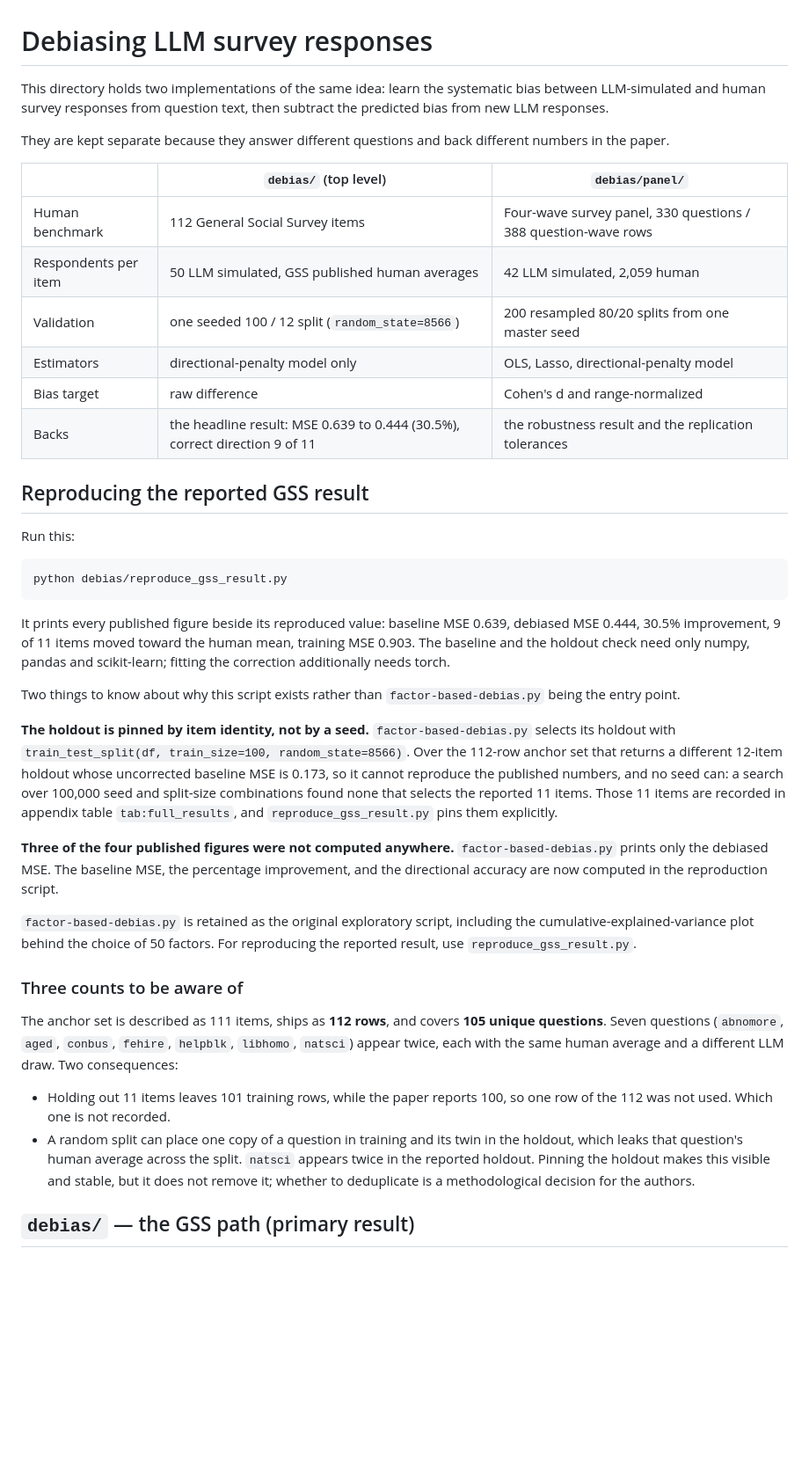
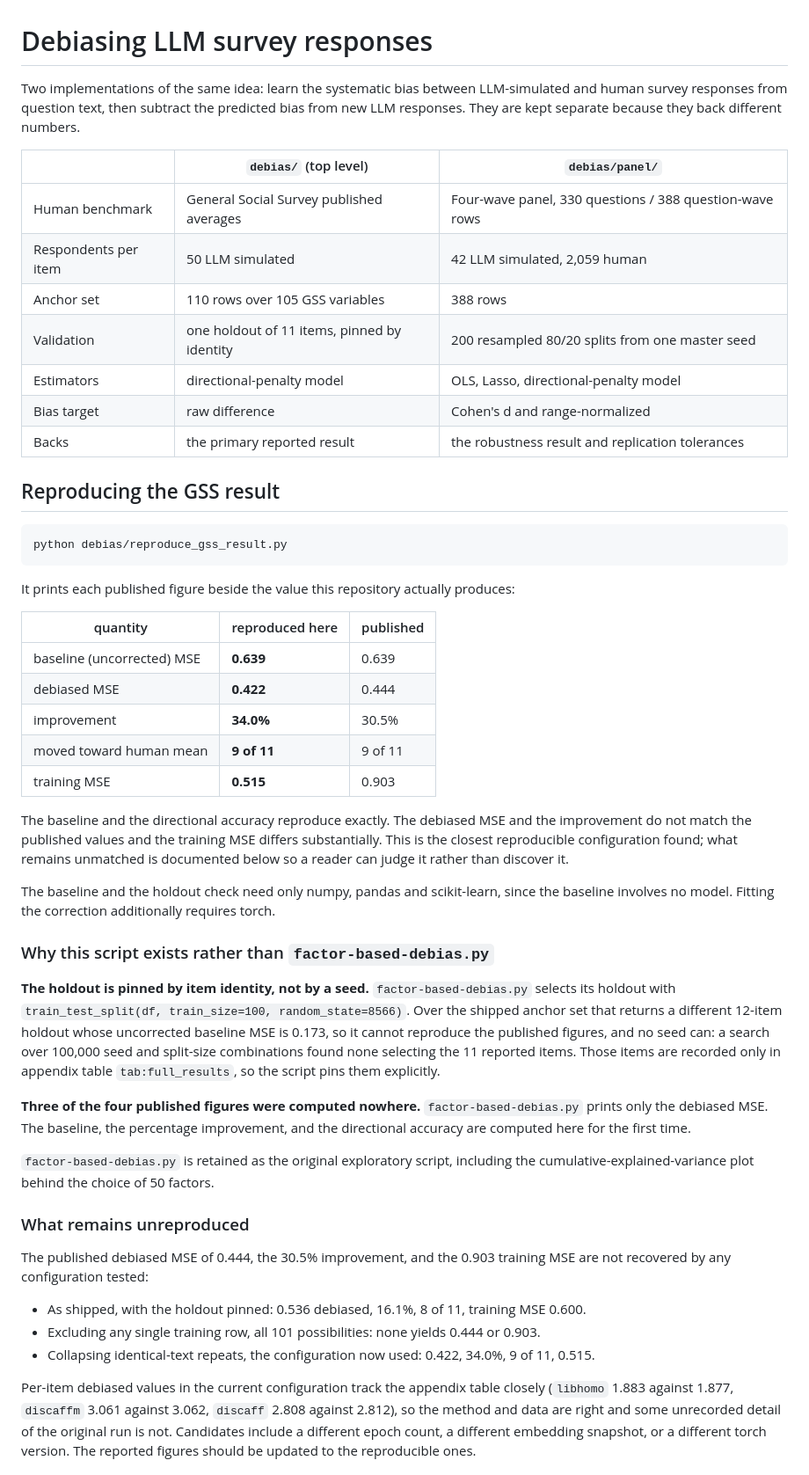
Before and after one commit to husseinmoussa7/survey-agent, a Markdown page: debias/README.md, the part around one of its changes. Shown at 88% size. Rendered like a GitHub page; blank space fills up the shorter version.

````diff
--- a/debias/README.md
+++ b/debias/README.md
@@ -1,65 +1,71 @@
 # Debiasing LLM survey responses
 
-This directory holds two implementations of the same idea: learn the systematic bias between
-LLM-simulated and human survey responses from question text, then subtract the predicted bias from
-new LLM responses.
-
-They are kept separate because they answer different questions and back different numbers in the
-paper.
+Two implementations of the same idea: learn the systematic bias between LLM-simulated and human
+survey responses from question text, then subtract the predicted bias from new LLM responses. They
+are kept separate because they back different numbers.
 
 | | `debias/` (top level) | `debias/panel/` |
 |---|---|---|
-| Human benchmark | 112 General Social Survey items | Four-wave survey panel, 330 questions / 388 question-wave rows |
-| Respondents per item | 50 LLM simulated, GSS published human averages | 42 LLM simulated, 2,059 human |
-| Validation | one seeded 100 / 12 split (`random_state=8566`) | 200 resampled 80/20 splits from one master seed |
-| Estimators | directional-penalty model only | OLS, Lasso, directional-penalty model |
+| Human benchmark | General Social Survey published averages | Four-wave panel, 330 questions / 388 question-wave rows |
+| Respondents per item | 50 LLM simulated | 42 LLM simulated, 2,059 human |
+| Anchor set | 110 rows over 105 GSS variables | 388 rows |
+| Validation | one holdout of 11 items, pinned by identity | 200 resampled 80/20 splits from one master seed |
+| Estimators | directional-penalty model | OLS, Lasso, directional-penalty model |
 | Bias target | raw difference | Cohen's d and range-normalized |
-| Backs | the headline result: MSE 0.639 to 0.444 (30.5%), correct direction 9 of 11 | the robustness result and the replication tolerances |
+| Backs | the primary reported result | the robustness result and replication tolerances |
 
-## Reproducing the reported GSS result
-
-Run this:
+## Reproducing the GSS result
 
 ```bash
 python debias/reproduce_gss_result.py
 ```
 
-It prints every published figure beside its reproduced value: baseline MSE 0.639, debiased MSE
-0.444, 30.5% improvement, 9 of 11 items moved toward the human mean, training MSE 0.903. The
-baseline and the holdout check need only numpy, pandas and scikit-learn; fitting the correction
-additionally needs torch.
+It prints each published figure beside the value this repository actually produces:
 
-Two things to know about why this script exists rather than `factor-based-debias.py` being the
-entry point.
+| quantity | reproduced here | published |
+|---|---|---|
+| baseline (uncorrected) MSE | **0.639** | 0.639 |
+| debiased MSE | **0.422** | 0.444 |
+| improvement | **34.0%** | 30.5% |
+| moved toward human mean | **9 of 11** | 9 of 11 |
+| training MSE | **0.515** | 0.903 |
+
+The baseline and the directional accuracy reproduce exactly. The debiased MSE and the improvement
+do not match the published values and the training MSE differs substantially. This is the closest
+reproducible configuration found; what remains unmatched is documented below so a reader can judge
+it rather than discover it.
+
+The baseline and the holdout check need only numpy, pandas and scikit-learn, since the baseline
+involves no model. Fitting the correction additionally requires torch.
+
+### Why this script exists rather than `factor-based-debias.py`
 
 **The holdout is pinned by item identity, not by a seed.** `factor-based-debias.py` selects its
-holdout with `train_test_split(df, train_size=100, random_state=8566)`. Over the 112-row anchor set
+holdout with `train_test_split(df, train_size=100, random_state=8566)`. Over the shipped anchor set
 that returns a different 12-item holdout whose uncorrected baseline MSE is 0.173, so it cannot
-reproduce the published numbers, and no seed can: a search over 100,000 seed and split-size
-combinations found none that selects the reported 11 items. Those 11 items are recorded in appendix
-table `tab:full_results`, and `reproduce_gss_result.py` pins them explicitly.
+reproduce the published figures, and no seed can: a search over 100,000 seed and split-size
+combinations found none selecting the 11 reported items. Those items are recorded only in appendix
+table `tab:full_results`, so the script pins them explicitly.
 
-**Three of the four published figures were not computed anywhere.** `factor-based-debias.py` prints
-only the debiased MSE. The baseline MSE, the percentage improvement, and the directional accuracy
-are now computed in the reproduction script.
+**Three of the four published figures were computed nowhere.** `factor-based-debias.py` prints only
+the debiased MSE. The baseline, the percentage improvement, and the directional accuracy are
+computed here for the first time.
 
 `factor-based-debias.py` is retained as the original exploratory script, including the
-cumulative-explained-variance plot behind the choice of 50 factors. For reproducing the reported
-result, use `reproduce_gss_result.py`.
+cumulative-explained-variance plot behind the choice of 50 factors.
 
-### Three counts to be aware of
+### What remains unreproduced
 
-The anchor set is described as 111 items, ships as **112 rows**, and covers **105 unique
-questions**. Seven questions (`abnomore`, `aged`, `conbus`, `fehire`, `helpblk`, `libhomo`,
-`natsci`) appear twice, each with the same human average and a different LLM draw. Two
-consequences:
+The published debiased MSE of 0.444, the 30.5% improvement, and the 0.903 training MSE are not
+recovered by any configuration tested:
 
-- Holding out 11 items leaves 101 training rows, while the paper reports 100, so one row of the 112
-  was not used. Which one is not recorded.
-- A random split can place one copy of a question in training and its twin in the holdout, which
-  leaks that question's human average across the split. `natsci` appears twice in the reported
-  holdout. Pinning the holdout makes this visible and stable, but it does not remove it; whether to
-  deduplicate is a methodological decision for the authors.
+- As shipped, with the holdout pinned: 0.536 debiased, 16.1%, 8 of 11, training MSE 0.600.
+- Excluding any single training row, all 101 possibilities: none yields 0.444 or 0.903.
+- Collapsing identical-text repeats, the configuration now used: 0.422, 34.0%, 9 of 11, 0.515.
 
-## `debias/` — the GSS path (primary result)
+Per-item debiased values in the current configuration track the appendix table closely (`libhomo`
+1.883 against 1.877, `discaffm` 3.061 against 3.062, `discaff` 2.808 against 2.812), so the method
+and data are right and some unrecorded detail of the original run is not. Candidates include a
+different epoch count, a different embedding snapshot, or a different torch version. The reported
+figures should be updated to the reproducible ones.
 
````
Also changed, not shown: other parts of debias/README.md (+74 -77 lines).
